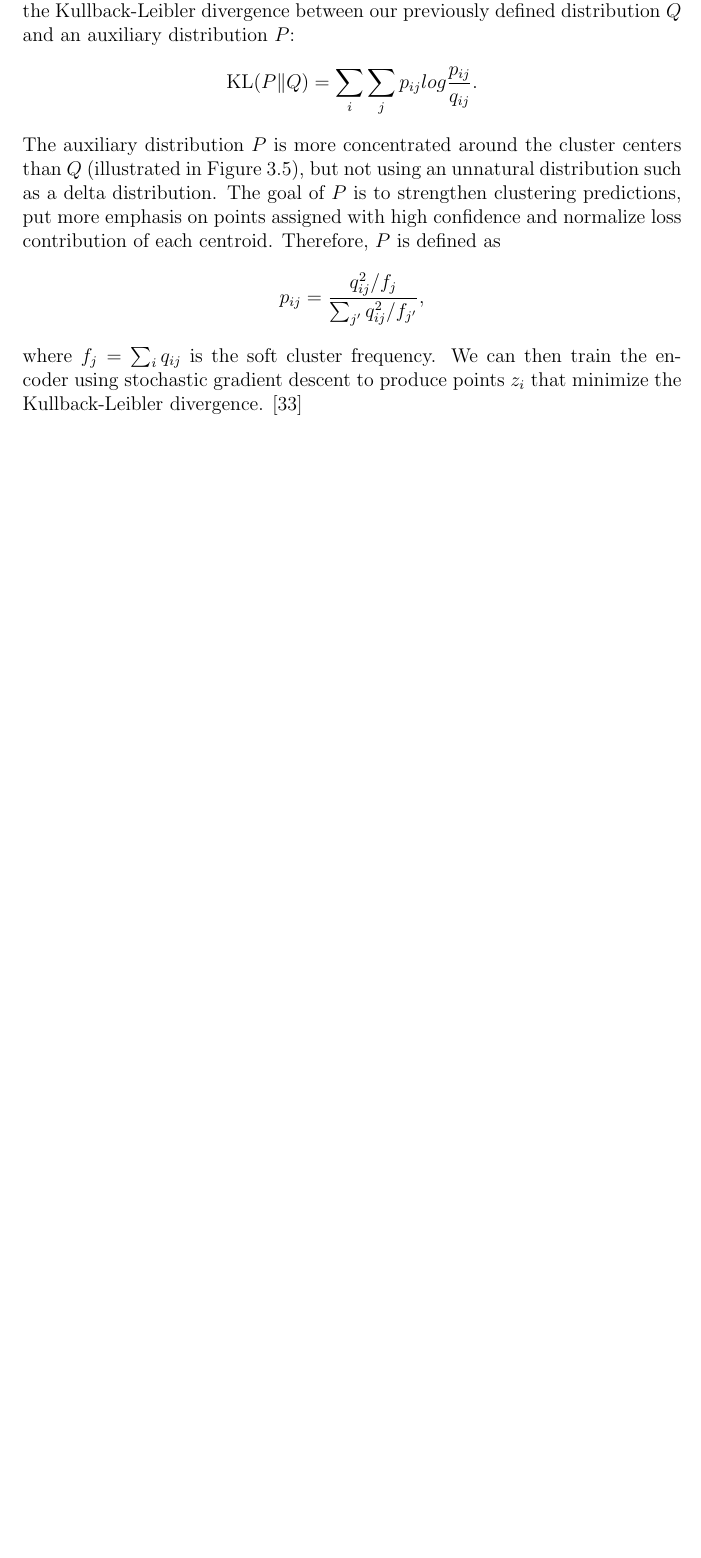
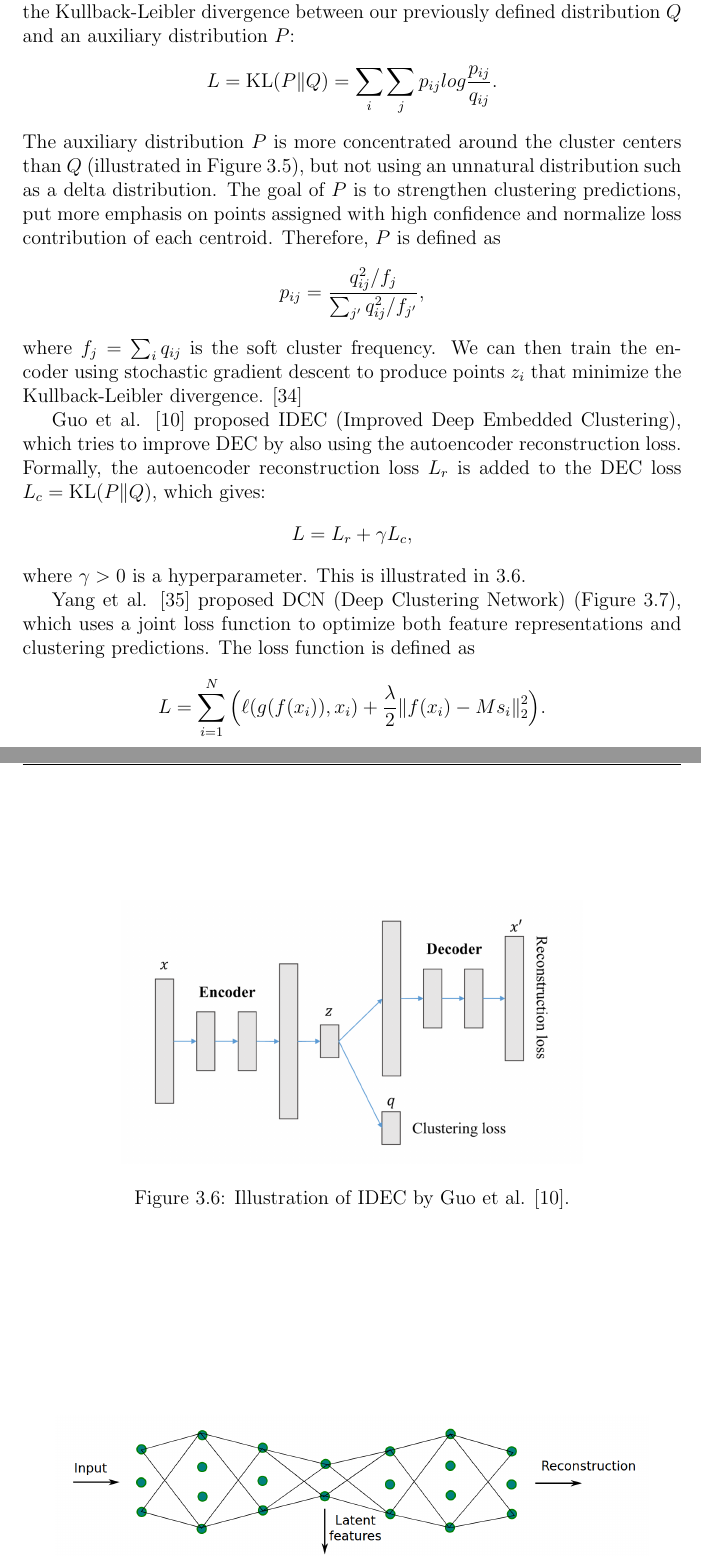
Before and after one commit to jaanisfehling/attention-mixed-type-clustering, a LaTeX thesis (Thesis/dmmdbstmpl.tex, which reads Thesis/dmmdbstmpl.bib, Thesis/thesis.tex): part of page 19 of 38 before the commit and two parts of pages 19 and 20 of 40 after it, the two joined at a grey line, cut so that both start at the same text, the shorter picture padded with empty space. The pictures show the PDF file Thesis/dmmdbstmpl.pdf that the author committed with the source.

Commit message:
add licences, add dcn and idec explanation

```diff
--- a/Thesis/dmmdbstmpl.bib
+++ b/Thesis/dmmdbstmpl.bib
@@ -373,3 +373,5 @@
   archivePrefix={arXiv},
   primaryClass={cs.LG}
 }
+
+@inproceedings{idec,
--- a/Thesis/thesis.tex
+++ b/Thesis/thesis.tex
@@ -44,11 +44,11 @@ $$NMI(U,V) = \frac{MI(U,V)}{\frac{1}{2}(H(U)H(V))}.$$
 \subsection{k-means} \label{k-means}
 
 The most well known distance-based clustering method is k-means \cite{kmeans}. The goal is defined as follows: Suppose we have a finite set of $n$ instances $S=\{p_1, p_2, ..., p_n\} \in \R^m$ for a dataset with $m$ features, the target of k-means is to find optimal centroids $B=\{b_1, b_2, ..., b_k\} \subseteq \R^m$ for a given $k (\leq n) \in \N$ that minimize the sum of the squared Euclidean distance of each point in $S$ to its nearest centroid. Formally
-$$\sum_{i=1}^n  d(p_i, B)$$
+$$\sum_{i=1}^n  d(p_i, B)^2$$
 has to be minimized, where $d$ is the Euclidean distance from a point $p_i \in S$ to the nearest centroid in $B$ \cite{kmeans_np_hard}:
 $$d(p_i, B) = min_{1 \leq j \leq k} d(p_i, b_j).$$
 The Euclidean distance between two points $p$ and $q$ in an $n$-dimensional Euclidean space is defined as
-$$d(p, q) = || p - q || = \sqrt{(p_1 - q_1)^2 + (p_2 - q_2)^2 + ... + (p_n - q_n)^2}.$$
+$$d(p, q) = \Vert p - q \Vert = \sqrt{(p_1 - q_1)^2 + (p_2 - q_2)^2 + ... + (p_n - q_n)^2}.$$
 Finding the optimal centroids is a NP-hard problem, even for $d=2$, as shown by Mahajan et al. \cite{kmeans_np_hard}. The most common algorithm used for the k-means problem is a iterative refinement technique proposed by Lloyd \cite{kmeans_lloyd}. It is defined as follows
 \begin{enumerate}
 	\item Randomly set $k$ initial cluster centroids $b_1^{(1)}, ..., b_k^{(1)}$.
@@ -213,14 +213,35 @@ The problem of training an autoencoder before clustering is that the autoencoder
 	\label{p-and-q-distributions}
 \end{figure}
 
-DEC initially trains the autoencoder on the data as with the previous multi-stage approach, but then leaves out the decoder, as illustrated in Figure \ref{dec}, and trains the encoder separately while clustering to learn more optimal feature representations. After the initial autoencoder pre-training, standard k-means (Section \ref{k-means}) is used on the encoded representation to obtain initial cluster labels. A two-step algorithm is then used to iteratively update both the cluster assignments and feature representations. The first step involves computing a \textit{soft assignment} between the encoded data points and the cluster centroids. Student's $t$-distribution is used as a kernel, with fixed degrees of freedom $\alpha = 1$:
+Xie et al. \cite{dec} proposed DEC (Deep Embedded Clustering), an approach using a iterative process that simultaneously learns feature representations and cluster assignments. DEC initially trains the autoencoder on the data as with the previous multi-stage approach, but then leaves out the decoder, as illustrated in Figure \ref{dec}, and trains the encoder separately while clustering to learn more optimal feature representations. After the initial autoencoder pre-training, standard k-means (Section \ref{k-means}) is used on the encoded representation to obtain initial cluster labels. A two-step algorithm is then used to iteratively update both the cluster assignments and feature representations. The first step involves computing a \textit{soft assignment} between the encoded data points and the cluster centroids. Student's $t$-distribution is used as a kernel, with fixed degrees of freedom $\alpha = 1$:
 $$q_{ij} = \frac{(1 + \Vert z_i - \mu_j \Vert^2 / \alpha)^{-\frac{\alpha+1}{2}}}{\sum_{j'}(1 + \Vert z_i - \mu_{j'} \Vert^2 / \alpha)^{-\frac{\alpha+1}{2}}},$$
 where $z_i$ represents the encoded value of instance $x_i$ and $\mu_j$ the centroid value of cluster $j$. The resulting value $q_{ij}$ can be interpreted as the probability of assigning instance $x_i$ to cluster $j$. The objective of the second step is minimizing the Kullback-Leibler divergence between our previously defined distribution $Q$ and an auxiliary distribution $P$:
-$$\text{KL}(P \Vert Q) = \sum_i \sum_j p_{ij} log\frac{p_{ij}}{q_{ij}}.$$
+$$L = \text{KL}(P \Vert Q) = \sum_i \sum_j p_{ij} log\frac{p_{ij}}{q_{ij}}.$$
 The auxiliary distribution $P$ is more concentrated around the cluster centers than $Q$ (illustrated in Figure \ref{p-and-q-distributions}), but not using an unnatural distribution such as a delta distribution. The goal of $P$ is to strengthen clustering predictions, put more emphasis on points assigned with high confidence and normalize loss contribution of each centroid. Therefore, $P$ is defined as
 $$p_{ij} = \frac{q_{ij}^2 / f_j}{\sum_{j'}q_{ij}^2 / f_{j'}},$$
 where $f_j = \sum_i q_{ij}$ is the soft cluster frequency. We can then train the encoder using stochastic gradient descent to produce points $z_i$ that minimize the Kullback-Leibler divergence. \cite{dec}
 
+\begin{figure}
+\centering
+	\includegraphics[width=0.7\linewidth]{idec.png}
+	\caption{Illustration of IDEC by Guo et al. \cite{idec}.}
+	\label{idec}
+\end{figure}
+
+Guo et al. \cite{idec} proposed IDEC (Improved Deep Embedded Clustering), which tries to improve DEC by also using the autoencoder reconstruction loss. Formally, the autoencoder reconstruction loss $L_r$ is added to the DEC loss $L_c = \text{KL}(P \Vert Q)$, which gives:
+$$L = L_r + \gamma L_c,$$
+where $\gamma > 0$ is a hyperparameter. This is illustrated in \ref{idec}.
+
+\begin{figure}
+\centering
+	\includegraphics[width=0.9\linewidth]{dcn.png}
+	\caption{Illustration of DCN by Yang et al. \cite{dcn}.}
+	\label{dcn}
+\end{figure}
+
+Yang et al. \cite{dcn} proposed DCN (Deep Clustering Network) (Figure \ref{dcn}), which uses a joint loss function to optimize both feature representations and clustering predictions. The loss function is defined as
+$$L = \sum^N_{i=1} \Big(\ell(g(f(x_i)), x_i)+ \frac{\lambda}{2}\Vert f(x_i)-Ms_i\Vert^2_2\Big).$$
+The loss function consists of two parts, the reconstruction loss (first term of the sum) and the clustering loss (second term of the sum). $\lambda$ is used as a hyperparameter to balance the two terms. The network then alternates between updating the network parameters, updating the assignments to the cluster centroids and updating the cluster centroids themselves.
 
 \chapter{Attention in Mixed-Type Clustering}
 
```
Also changed, not shown: README.md, Thesis/dcn.png (added), Thesis/dmmdbstmpl.bbl, Thesis/dmmdbstmpl.pdf, Thesis/idec.png (added), Thesis/dmmdbstmpl.bib (8 more changed lines), Thesis/thesis.tex (20 more changed lines), 8 other files.
